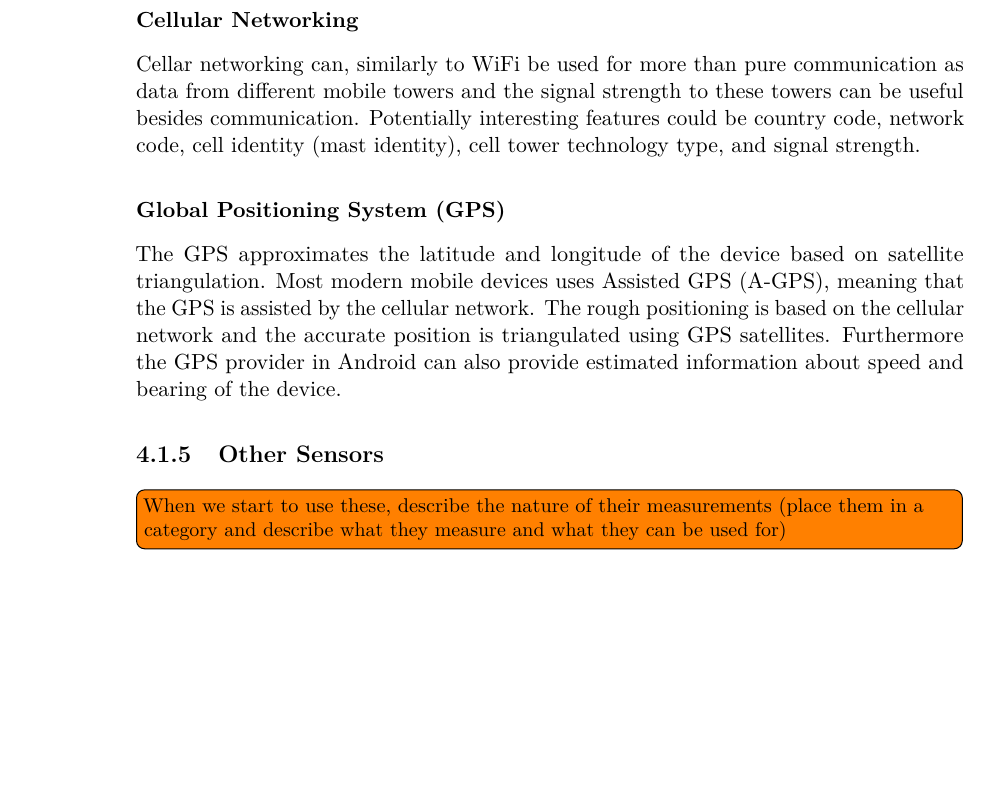
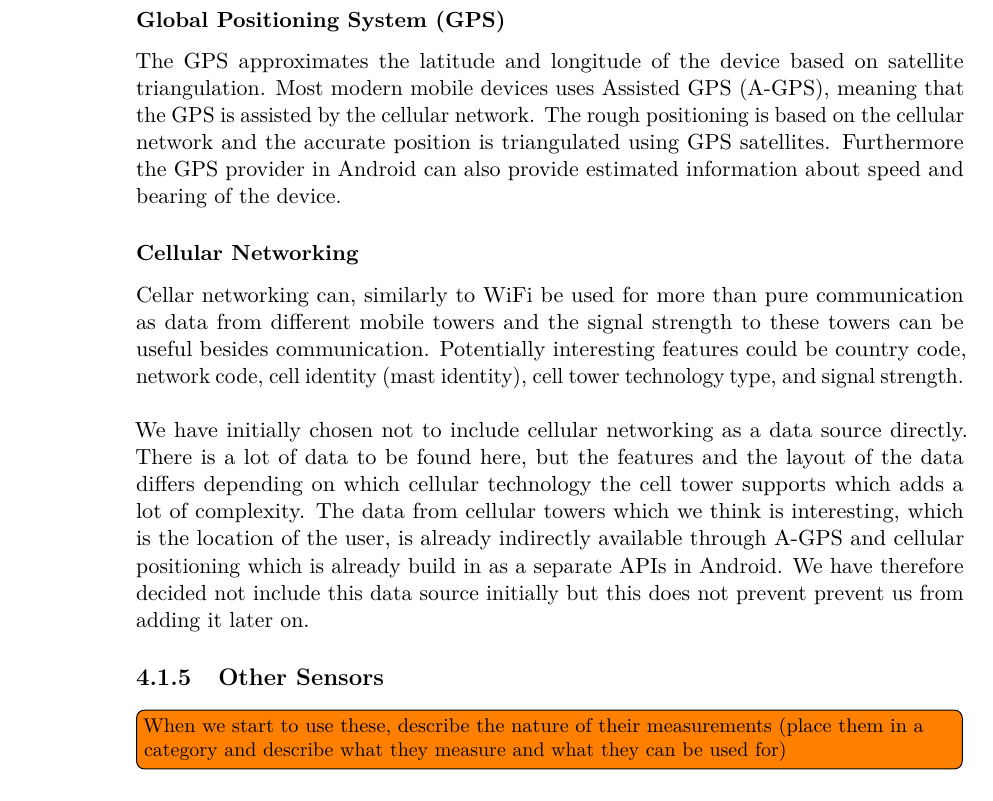
Before and after one commit to Shaderex/SW8-Report, a LaTeX thesis (super_main.tex, which reads content/technical_analysis/deriving_the_context_from_sensors.tex): part of page 32 of 60, cut so that both start at the same text, the shorter picture padded with empty space. Compiled offline with pdfLaTeX.

Commit message:
A few lines about why we do not include Cellular Networking as a data source

```diff
--- a/content/technical_analysis/deriving_the_context_from_sensors.tex
+++ b/content/technical_analysis/deriving_the_context_from_sensors.tex
@@ -46,11 +46,15 @@ On-demand sensors are sensors that have do not provide a stream of information b
 The WiFi radio in mobile devices can be used for more than just pure data communication with the local network and the Internet. Different information about access points and the signal to these access points can for instance be used to approximate indoor location.
 Features of WiFi networks could be reachable access point names, their communication standards, and signal strength.
 
+\subsubsection{Global Positioning System (GPS)}
+The GPS approximates the latitude and longitude of the device based on satellite triangulation. Most modern mobile devices uses Assisted GPS (A-GPS), meaning that the GPS is assisted by the cellular network. The rough positioning is based on the cellular network and the accurate position is triangulated using GPS satellites. Furthermore the GPS provider in Android can also provide estimated information about speed and bearing of the device.
+
 \subsubsection{Cellular Networking}
 Cellar networking can, similarly to WiFi be used for more than pure communication as data from different mobile towers and the signal strength to these towers can be useful besides communication. Potentially interesting features could be country code, network code, cell identity (mast identity), cell tower technology type, and signal strength.
-
-\subsubsection{Global Positioning System (GPS)}
-The GPS approximates the latitude and longitude of the device based on satellite triangulation. Most modern mobile devices uses Assisted GPS (A-GPS), meaning that the GPS is assisted by the cellular network. The rough positioning is based on the cellular network and the accurate position is triangulated using GPS satellites. Furthermore the GPS provider in Android can also provide estimated information about speed and bearing of the device.
+\\\\
+% Many different types of cellular network with different data layouts
+% We do not find this data very usefull, except for location based -
+We have initially chosen not to include cellular networking as a data source directly. There is a lot of data to be found here, but the features and the layout of the data differs depending on which cellular technology the cell tower supports which adds a lot of complexity. The data from cellular towers which we think is interesting, which is the location of the user, is already indirectly available through A-GPS and cellular positioning which is already build in as a separate APIs in Android. We have therefore decided not include this data source initially but this does not prevent prevent us from adding it later on.
 
 \subsection{Other Sensors}
 \todo[inline]{When we start to use these, describe the nature of their measurements (place them in a category and describe what they measure and what they can be used for)}
```
